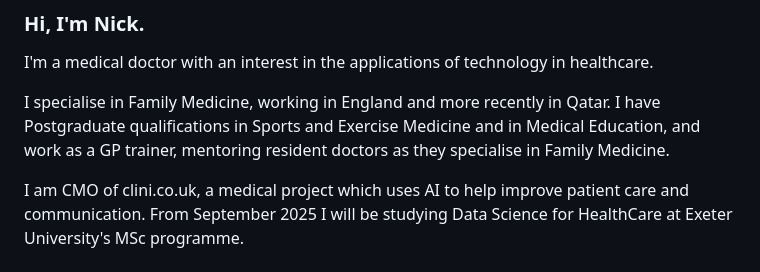
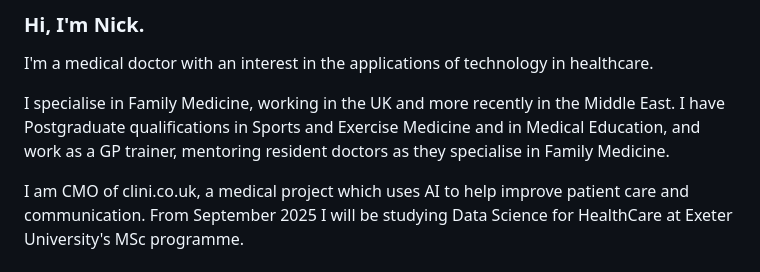
Before and after one commit to nyberry/nyberrysite, a Markdown page: bio.md, the part around the change. Drawn GitHub-style.

Commit message:
bio update

```diff
--- a/bio.md
+++ b/bio.md
@@ -8,7 +8,7 @@ title: bio
 ### Hi, I'm Nick.
 I'm a medical doctor with an interest in the applications of technology in healthcare.
 
-I specialise in Family Medicine, working in England and more recently in Qatar. I have Postgraduate qualifications in Sports and Exercise Medicine and in Medical Education, and work as a GP trainer, mentoring resident doctors as they specialise in Family Medicine.
+I specialise in Family Medicine, working in the UK and more recently in the Middle East. I have Postgraduate qualifications in Sports and Exercise Medicine and in Medical Education, and work as a GP trainer, mentoring resident doctors as they specialise in Family Medicine.
 
 I am CMO of clini.co.uk, a medical project which uses AI to help improve patient care and communication. From September 2025 I will be studying Data Science for HealthCare at Exeter University's MSc programme.
 
```
